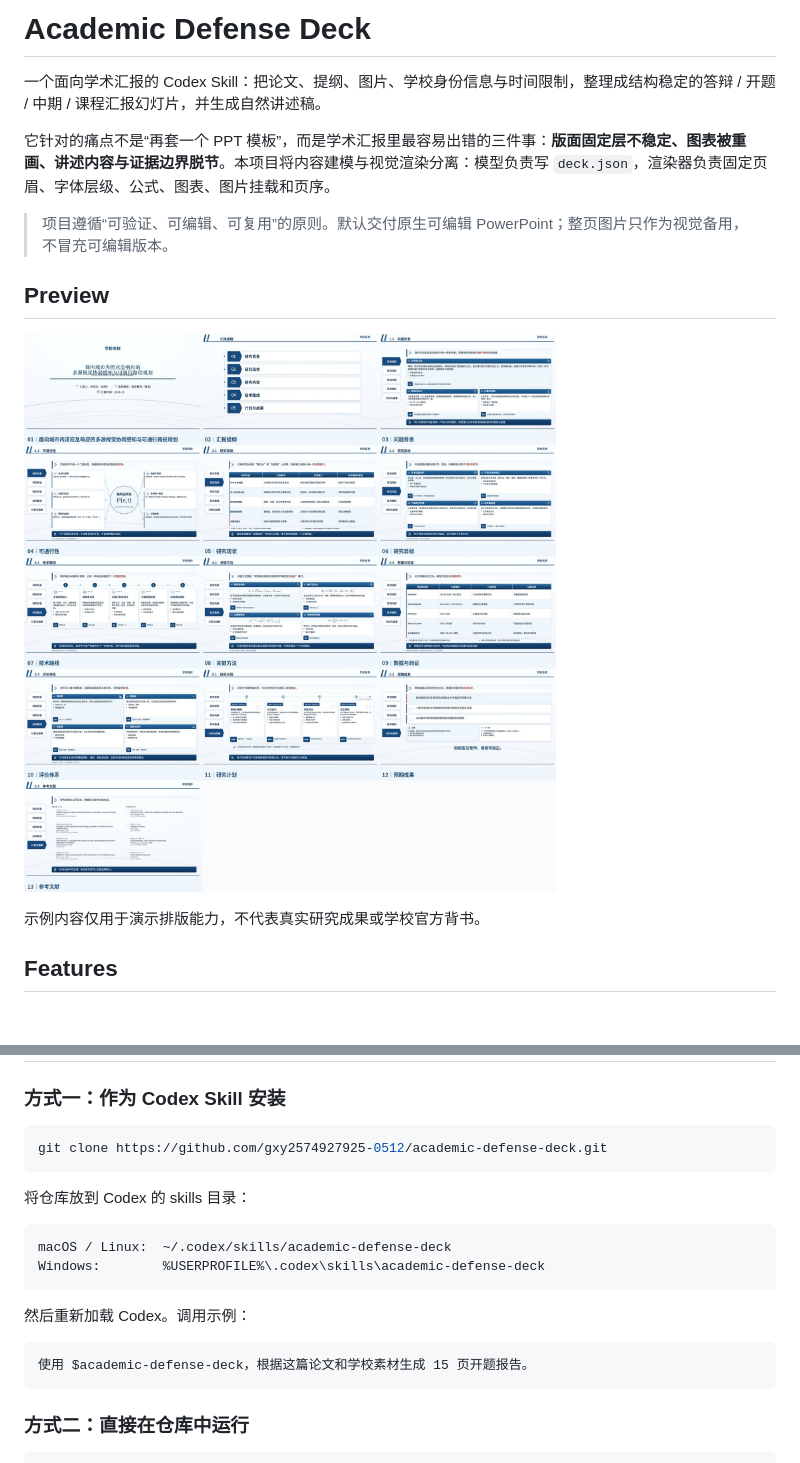
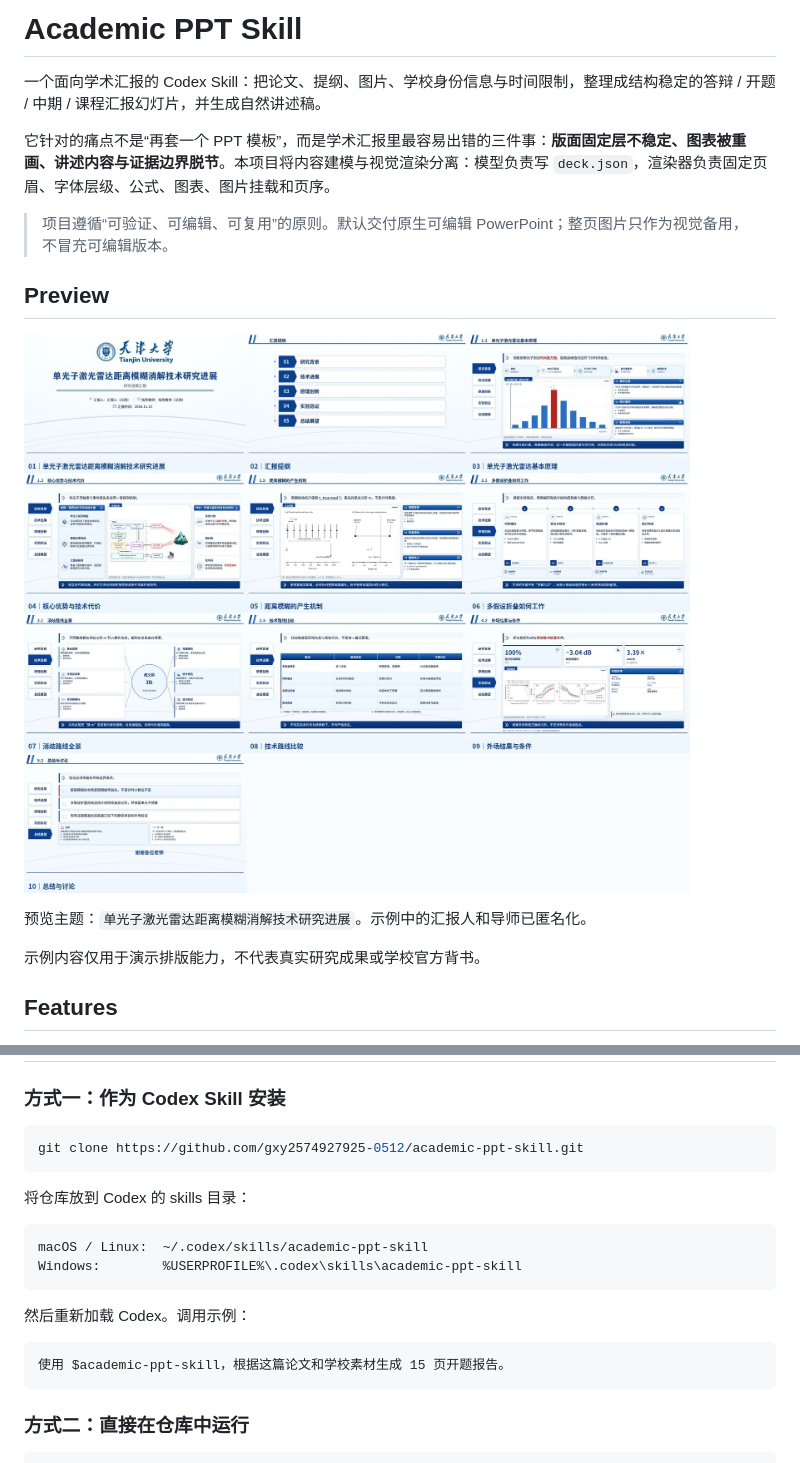
Before and after one commit to GYSoaring/academic-ppt-skill, a Markdown page: README.md, 2 parts joined by grey strips. GitHub-like rendering; pictures changed too: docs/preview.jpg; blank space fills up the shorter version.

Commit message:
Rename skill and update single-photon preview

````diff
--- a/README.md
+++ b/README.md
@@ -1,4 +1,4 @@
-# Academic Defense Deck
+# Academic PPT Skill
 
 一个面向学术汇报的 Codex Skill：把论文、提纲、图片、学校身份信息与时间限制，整理成结构稳定的答辩 / 开题 / 中期 / 课程汇报幻灯片，并生成自然讲述稿。
 
@@ -8,7 +8,9 @@
 
 ## Preview
 
-![Academic Defense Deck preview](docs/preview.jpg)
+![单光子激光雷达答辩 PPT 预览](docs/preview.jpg)
+
+预览主题：`单光子激光雷达距离模糊消解技术研究进展`。示例中的汇报人和导师已匿名化。
 
 示例内容仅用于演示排版能力，不代表真实研究成果或学校官方背书。
 
@@ -34,20 +36,20 @@
 ### 方式一：作为 Codex Skill 安装
 
 ```bash
-git clone https://github.com/gxy2574927925-0512/academic-defense-deck.git
+git clone https://github.com/gxy2574927925-0512/academic-ppt-skill.git
 ```
 
 将仓库放到 Codex 的 skills 目录：
 
 ```text
-macOS / Linux:  ~/.codex/skills/academic-defense-deck
-Windows:        %USERPROFILE%\.codex\skills\academic-defense-deck
+macOS / Linux:  ~/.codex/skills/academic-ppt-skill
+Windows:        %USERPROFILE%\.codex\skills\academic-ppt-skill
 ```
 
 然后重新加载 Codex。调用示例：
 
 ```text
-使用 $academic-defense-deck，根据这篇论文和学校素材生成 15 页开题报告。
+使用 $academic-ppt-skill，根据这篇论文和学校素材生成 15 页开题报告。
 ```
 
 ### 方式二：直接在仓库中运行
````
Also changed, not shown: SKILL.md (+2 -2 lines), 2 other files.
